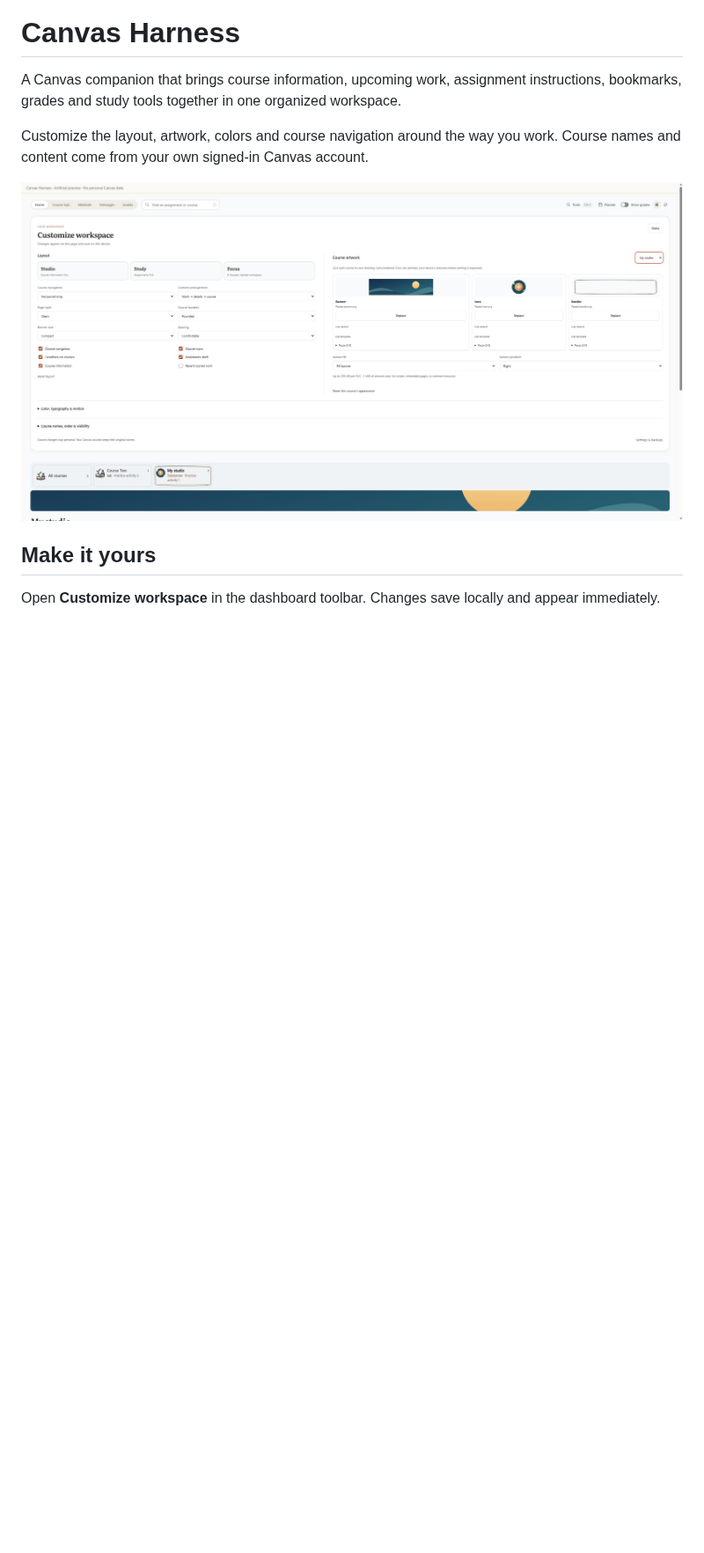
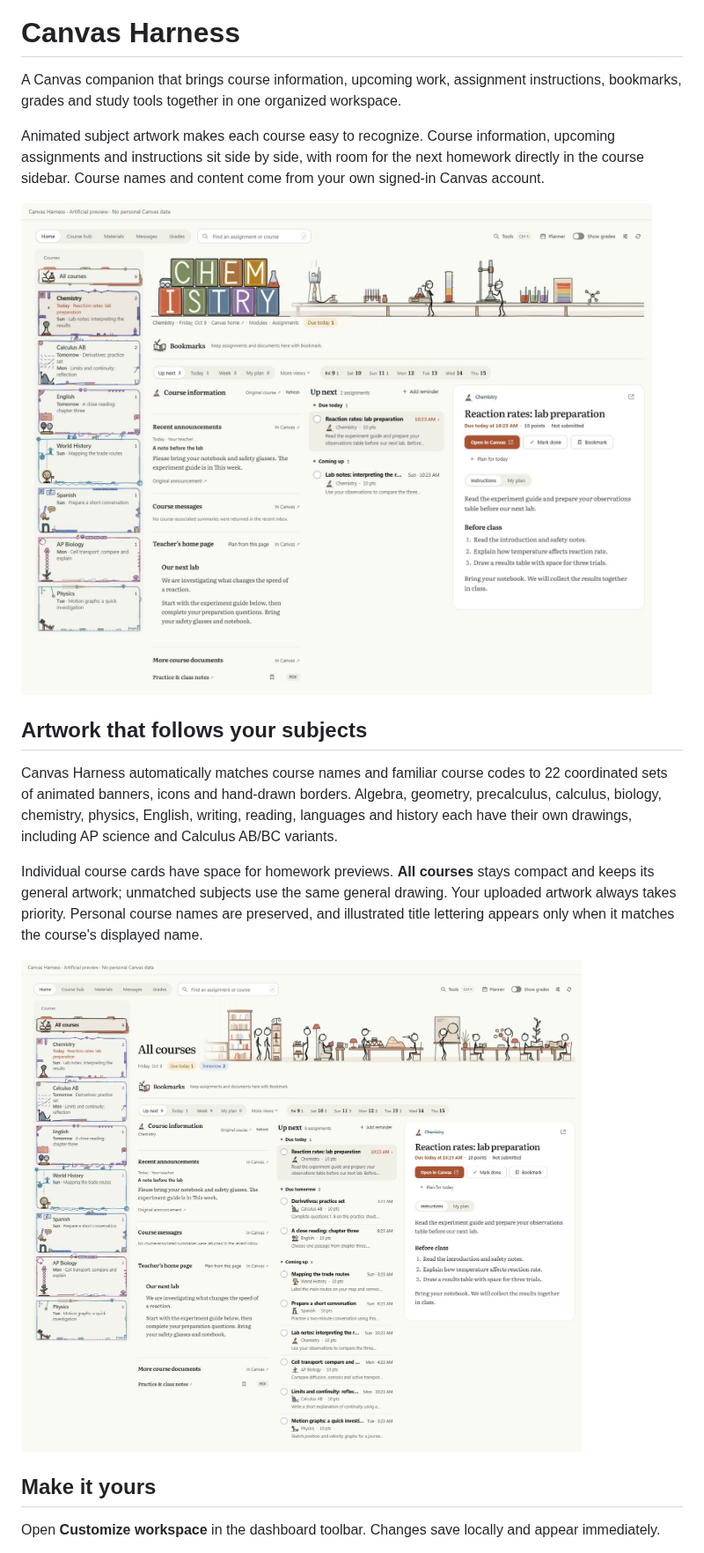
Before and after one commit to Flzsh/canvas-harness, a Markdown page: README.md, the part around one of its changes. Shown at 88% size. GitHub-like rendering; pictures changed too: preview/all-courses.png (added), preview/subject-workspace.png (added); blank space fills up the shorter version.

Commit message:
Add automatic animated subject artwork and roomier course sidebar

```diff
--- a/README.md
+++ b/README.md
@@ -2,9 +2,17 @@
 
 A Canvas companion that brings course information, upcoming work, assignment instructions, bookmarks, grades and study tools together in one organized workspace.
 
-Customize the layout, artwork, colors and course navigation around the way you work. Course names and content come from your own signed-in Canvas account.
+Animated subject artwork makes each course easy to recognize. Course information, upcoming assignments and instructions sit side by side, with room for the next homework directly in the course sidebar. Course names and content come from your own signed-in Canvas account.
 
-![Canvas Harness customization controls with artificial course data](preview/customization.png)
+![Canvas Harness Chemistry workspace with animated subject drawings, homework previews and assignment instructions; artificial course data](preview/subject-workspace.png)
+
+## Artwork that follows your subjects
+
+Canvas Harness automatically matches course names and familiar course codes to 22 coordinated sets of animated banners, icons and hand-drawn borders. Algebra, geometry, precalculus, calculus, biology, chemistry, physics, English, writing, reading, languages and history each have their own drawings, including AP science and Calculus AB/BC variants.
+
+Individual course cards have space for homework previews. **All courses** stays compact and keeps its general artwork; unmatched subjects use the same general drawing. Your uploaded artwork always takes priority. Personal course names are preserved, and illustrated title lettering appears only when it matches the course's displayed name.
+
+![All courses overview with subject artwork in the sidebar and upcoming work; artificial course data](preview/all-courses.png)
 
 ## Make it yours
 
```
Also changed, not shown: other parts of README.md (+1 -1 lines), 15 other files.
